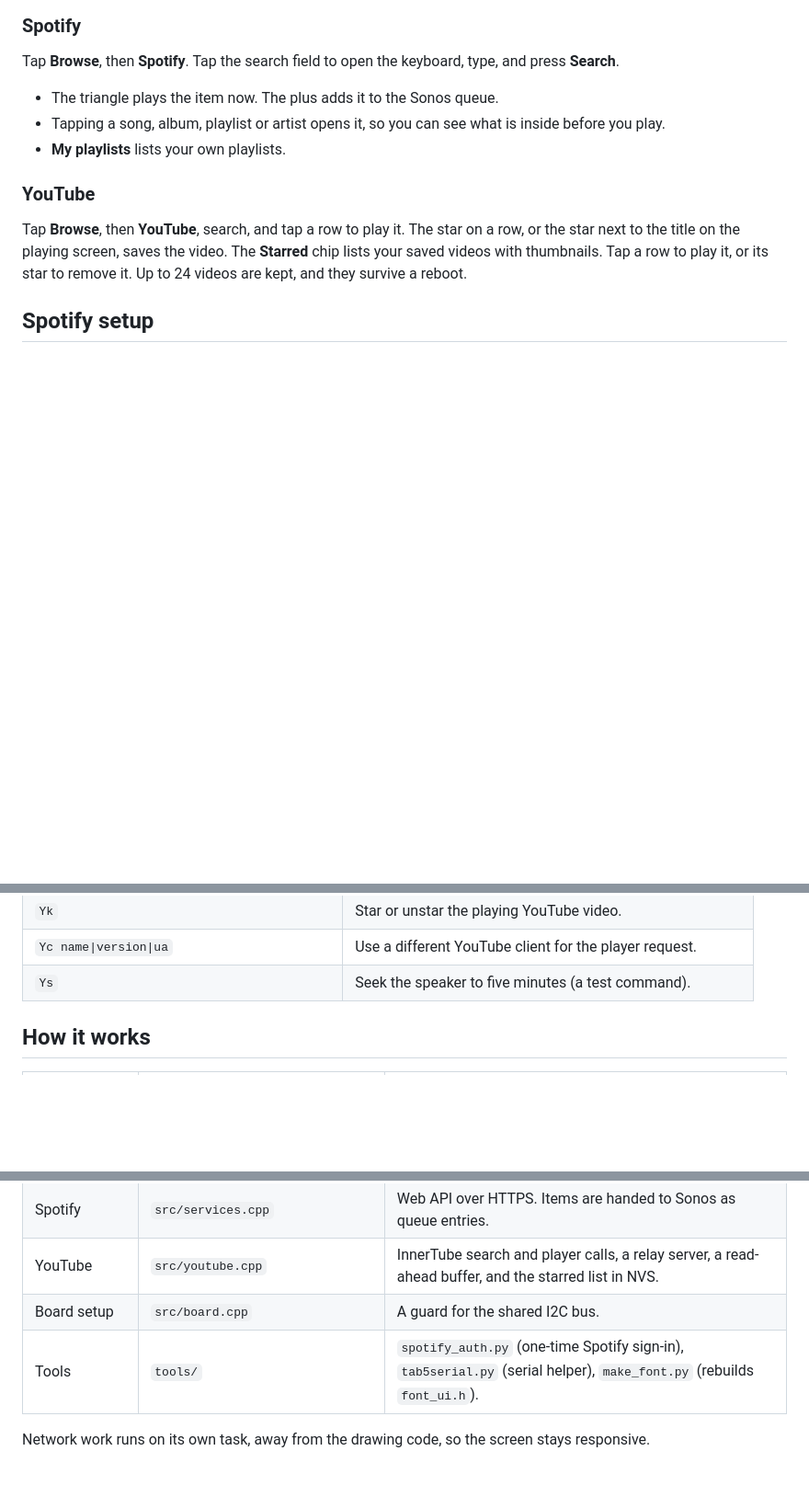
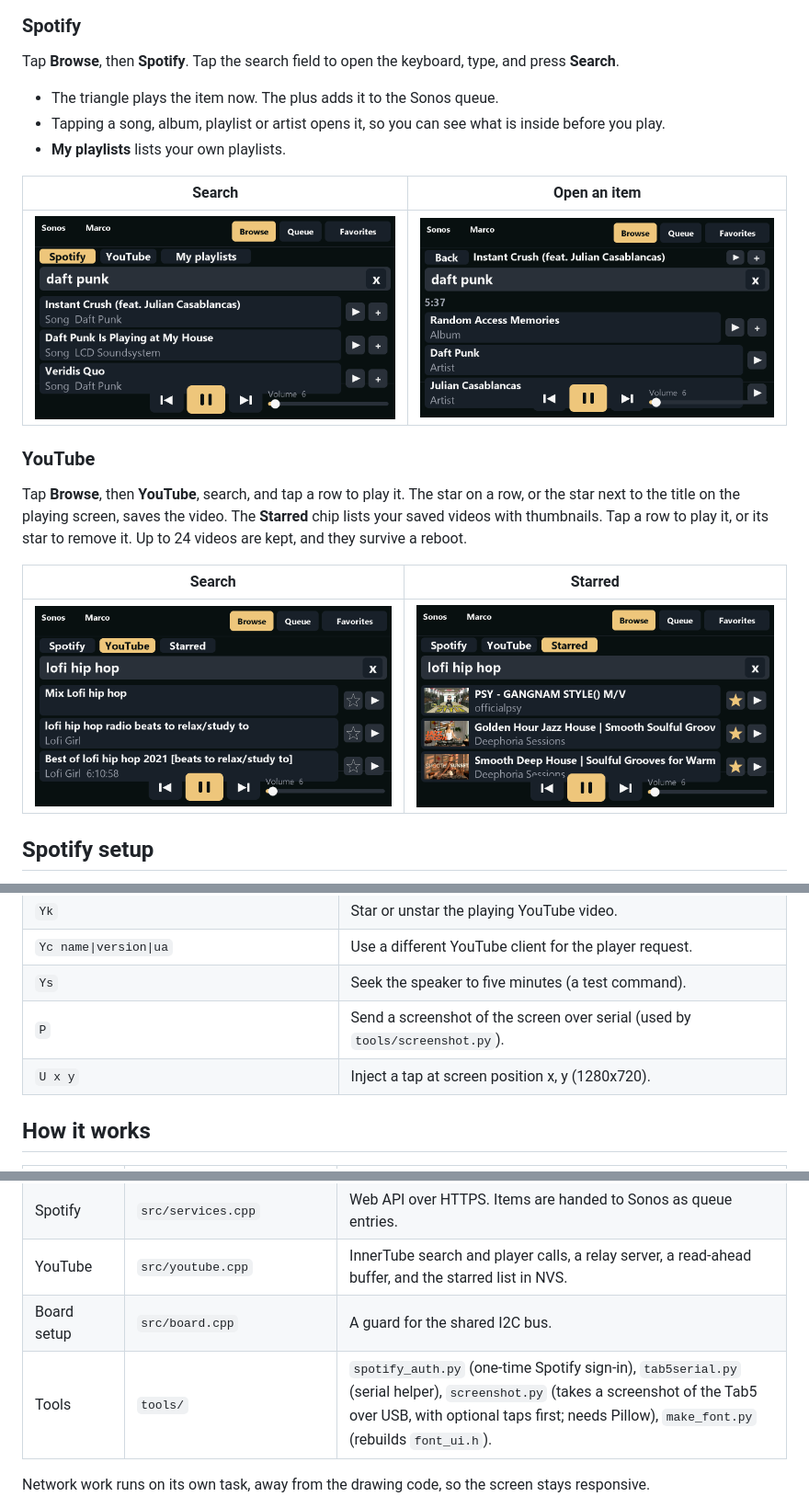
Before and after one commit to FusisCaesar/M5TabSonosController, a Markdown page: README.md, 3 parts joined by grey strips. Shown at 92% size. GitHub-like rendering; pictures changed too: docs/images/spotify-detail.png (added), docs/images/spotify-search.png (added), docs/images/youtube-search.png (added); blank space fills up the shorter version.

Commit message:
Add README screenshots, serial screenshot tool and text cleanup for YouTube titles
Co-authored-by: Cursor <cursoragent@cursor.com>

```diff
--- a/README.md
+++ b/README.md
@@ -69,9 +73,17 @@ Tap **Browse**, then **Spotify**. Tap the search field to open the keyboard, typ
 - Tapping a song, album, playlist or artist opens it, so you can see what is inside before you play.
 - **My playlists** lists your own playlists.
 
+| Search | Open an item |
+| --- | --- |
+| ![Spotify search results](docs/images/spotify-search.png) | ![Spotify detail page](docs/images/spotify-detail.png) |
+
 ### YouTube
 
 Tap **Browse**, then **YouTube**, search, and tap a row to play it. The star on a row, or the star next to the title on the playing screen, saves the video. The **Starred** chip lists your saved videos with thumbnails. Tap a row to play it, or its star to remove it. Up to 24 videos are kept, and they survive a reboot.
+
+| Search | Starred |
+| --- | --- |
+| ![YouTube search results](docs/images/youtube-search.png) | ![Starred YouTube videos with thumbnails](docs/images/youtube-starred.png) |
 
 ## Spotify setup
 
@@ -124,6 +136,8 @@ The Tab5 listens on its USB serial port (115200 baud). Open it **without** toggl
 | `Yk` | Star or unstar the playing YouTube video. |
 | `Yc name\|version\|ua` | Use a different YouTube client for the player request. |
 | `Ys` | Seek the speaker to five minutes (a test command). |
+| `P` | Send a screenshot of the screen over serial (used by `tools/screenshot.py`). |
+| `U x y` | Inject a tap at screen position x, y (1280x720). |
 
 ## How it works
 
@@ -135,7 +149,7 @@ The Tab5 listens on its USB serial port (115200 baud). Open it **without** toggl
 | Spotify | `src/services.cpp` | Web API over HTTPS. Items are handed to Sonos as queue entries. |
 | YouTube | `src/youtube.cpp` | InnerTube search and player calls, a relay server, a read-ahead buffer, and the starred list in NVS. |
 | Board setup | `src/board.cpp` | A guard for the shared I2C bus. |
-| Tools | `tools/` | `spotify_auth.py` (one-time Spotify sign-in), `tab5serial.py` (serial helper), `make_font.py` (rebuilds `font_ui.h`). |
+| Tools | `tools/` | `spotify_auth.py` (one-time Spotify sign-in), `tab5serial.py` (serial helper), `screenshot.py` (takes a screenshot of the Tab5 over USB, with optional taps first; needs Pillow), `make_font.py` (rebuilds `font_ui.h`). |
 
 Network work runs on its own task, away from the drawing code, so the screen stays responsive.
 
```
Also changed, not shown: other parts of README.md (+4 -0 lines), docs/images/now-playing-youtube.png (added), 5 other files.
